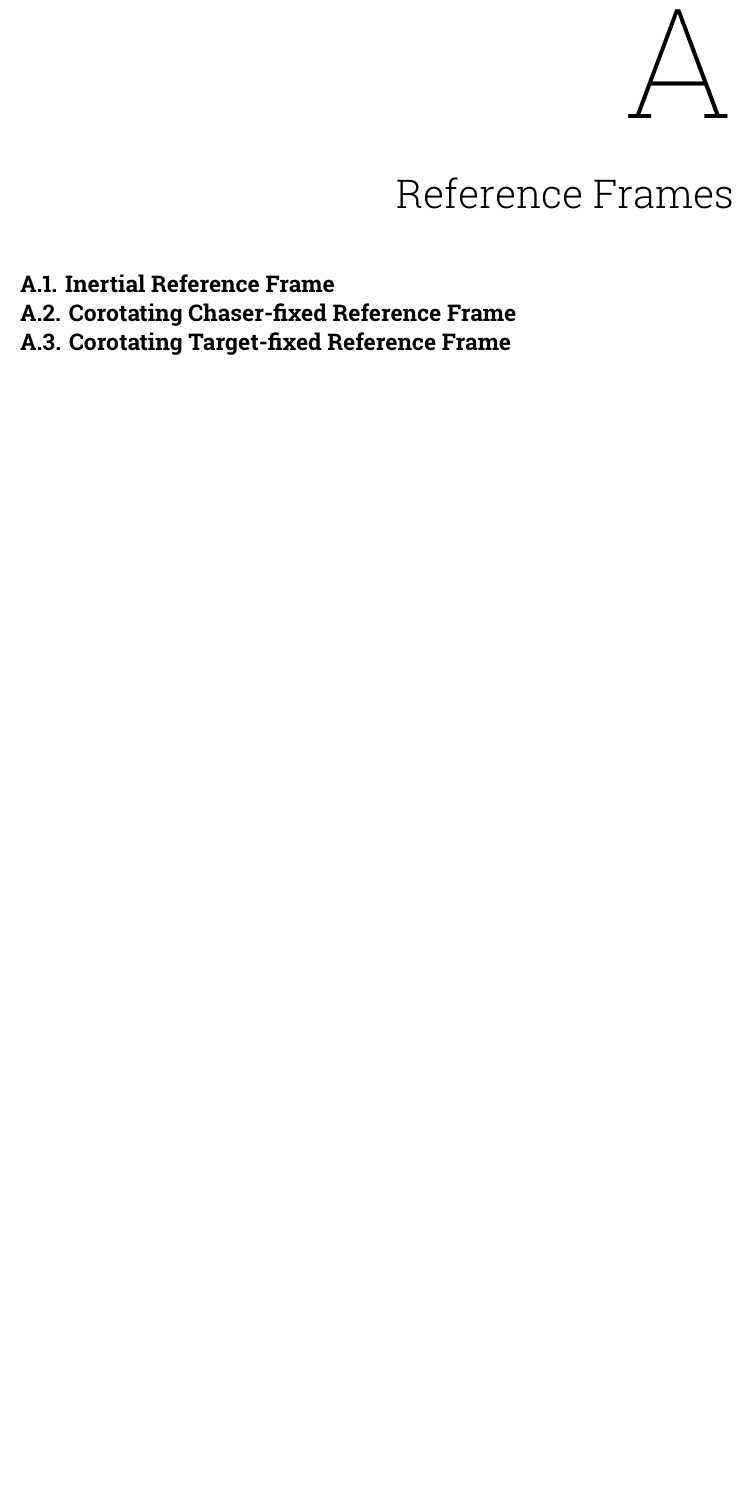
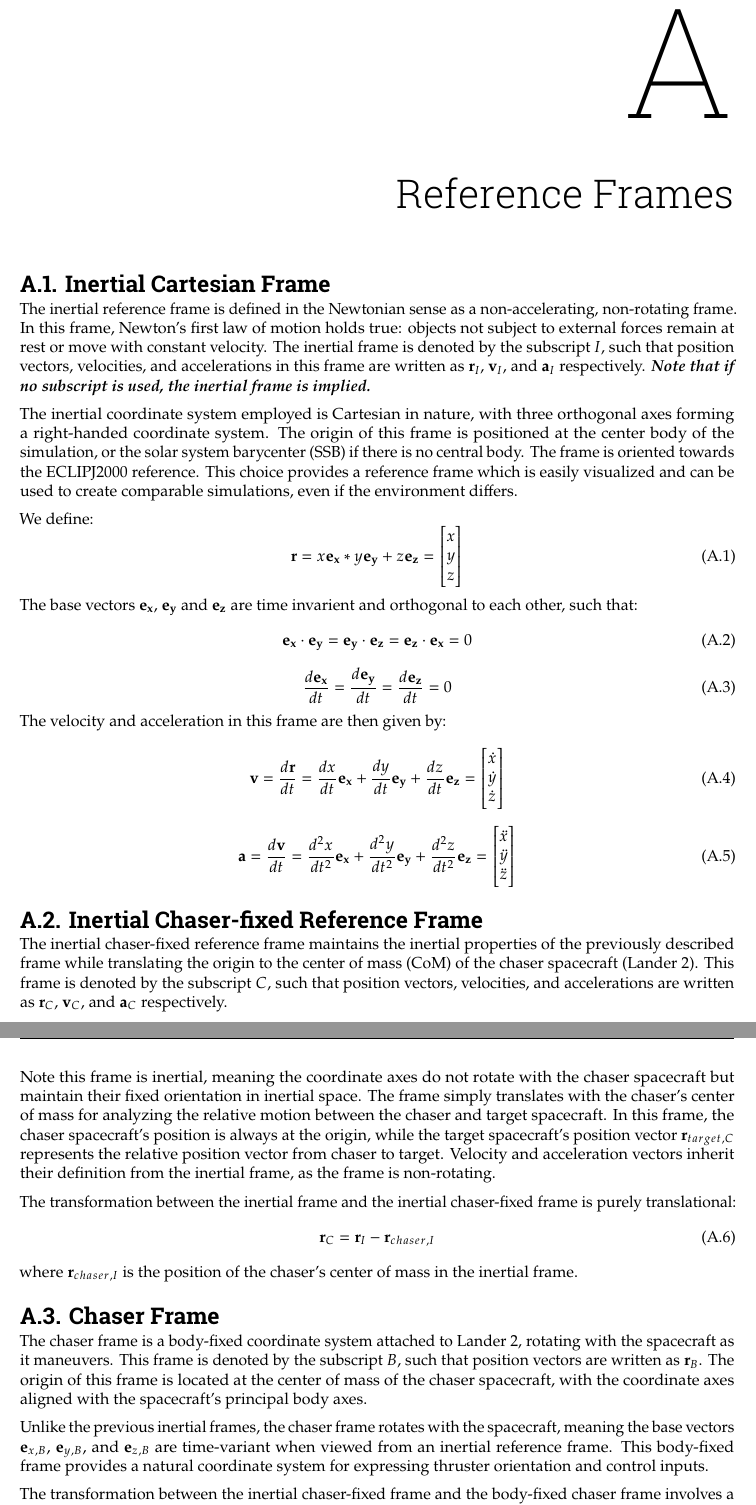
Before and after one commit to PascalChristiaanse/BioInspired, a LaTeX thesis (report/BioInspired_Pascal_Christiaanse_6101720.tex, which reads report/chapters/reference-frames.tex): part of page 19 of 19 before the commit and two parts of pages 19 and 20 of 20 after it, the two joined at a grey line, cut so that both start at the same text, the shorter picture padded with empty space. Compiled offline with pdfLaTeX.

Commit message:
add reference frame section

```diff
--- a/report/chapters/reference-frames.tex
+++ b/report/chapters/reference-frames.tex
@@ -1,6 +1,47 @@
 \chapter{Reference Frames}
-\section{Inertial Reference Frame}
+\label{chap:reference-frames}
+\section{Inertial Cartesian Frame}
 
-\section{Corotating Chaser-fixed Reference Frame}
+The inertial reference frame is defined in the Newtonian sense as a non-accelerating, non-rotating frame. In this frame, Newton's first law of motion holds true: objects not subject to external forces remain at rest or move with constant velocity. The inertial frame is denoted by the subscript $I$, such that position vectors, velocities, and accelerations in this frame are written as $\mathbf{r}_I$, $\mathbf{v}_I$, and $\mathbf{a}_I$ respectively. \textbf{\textit{Note that if no subscript is used, the inertial frame is implied.}}
 
-\section{Corotating Target-fixed Reference Frame}
+The inertial coordinate system employed is Cartesian in nature, with three orthogonal axes forming a right-handed coordinate system. The origin of this frame is positioned at the center body of the simulation, or the solar system barycenter (SSB) if there is no central body. The frame is oriented towards the ECLIPJ2000 reference. This choice provides a reference frame which is easily visualized and can be used to create comparable simulations, even if the environment differs.
+
+We define:
+\begin{equation}
+    \mathbf{r} = x \mathbf{e_x} * y \mathbf{e_y} + z \mathbf{e_z} = \begin{bmatrix} x \\ y \\ z \end{bmatrix}
+\end{equation}
+The base vectors $\mathbf{e_x}$, $\mathbf{e_y}$ and $\mathbf{e_z}$ are time invarient and orthogonal to each other, such that:
+\begin{equation}
+    \mathbf{e_x} \cdot \mathbf{e_y} = \mathbf{e_y} \cdot \mathbf{e_z} = \mathbf{e_z} \cdot \mathbf{e_x} = 0
+\end{equation}
+\begin{equation}
+    \frac{d \mathbf{e_x}}{dt} = \frac{d \mathbf{e_y}}{dt} = \frac{d \mathbf{e_z}}{dt} = 0
+\end{equation}
+The velocity and acceleration in this frame are then given by:
+\begin{equation}
+    \mathbf{v} = \frac{d\mathbf{r}}{dt} = \frac{dx}{dt} \mathbf{e_x} + \frac{dy}{dt} \mathbf{e_y} + \frac{dz}{dt} \mathbf{e_z} = \begin{bmatrix} \dot{x} \\ \dot{y} \\ \dot{z} \end{bmatrix}
+\end{equation}
+\begin{equation}
+    \mathbf{a} = \frac{d\mathbf{v}}{dt} = \frac{d^2x}{dt^2} \mathbf{e_x} + \frac{d^2y}{dt^2} \mathbf{e_y} + \frac{d^2z}{dt^2} \mathbf{e_z} = \begin{bmatrix} \ddot{x} \\ \ddot{y} \\ \ddot{z} \end{bmatrix}
+\end{equation}
+
+\section{Inertial Chaser-fixed Reference Frame}
+
+The inertial chaser-fixed reference frame maintains the inertial properties of the previously described frame while translating the origin to the center of mass (CoM) of the chaser spacecraft (Lander 2). This frame is denoted by the subscript $C$, such that position vectors, velocities, and accelerations are written as $\mathbf{r}_C$, $\mathbf{v}_C$, and $\mathbf{a}_C$ respectively.
+
+Note this frame is inertial, meaning the coordinate axes do not rotate with the chaser spacecraft but maintain their fixed orientation in inertial space. The frame simply translates with the chaser's center of mass for analyzing the relative motion between the chaser and target spacecraft. In this frame, the chaser spacecraft's position is always at the origin, while the target spacecraft's position vector $\mathbf{r}_{target,C}$ represents the relative position vector from chaser to target. Velocity and acceleration vectors inherit their definition from the inertial frame, as the frame is non-rotating.
+
+The transformation between the inertial frame and the inertial chaser-fixed frame is purely translational:
+\begin{equation}
+    \mathbf{r}_C = \mathbf{r}_I - \mathbf{r}_{chaser,I}
+\end{equation}
+where $\mathbf{r}_{chaser,I}$ is the position of the chaser's center of mass in the inertial frame.
+
+\section{Chaser Frame}
+
+The chaser frame is a body-fixed coordinate system attached to Lander 2, rotating with the spacecraft as it maneuvers. This frame is denoted by the subscript $B$, such that position vectors are written as $\mathbf{r}_B$. The origin of this frame is located at the center of mass of the chaser spacecraft, with the coordinate axes aligned with the spacecraft's principal body axes.
+
+Unlike the previous inertial frames, the chaser frame rotates with the spacecraft, meaning the base vectors $\mathbf{e}_{x,B}$, $\mathbf{e}_{y,B}$, and $\mathbf{e}_{z,B}$ are time-variant when viewed from an inertial reference frame. This body-fixed frame provides a natural coordinate system for expressing thruster orientation and control inputs.
+
+The transformation between the inertial chaser-fixed frame and the body-fixed chaser frame involves a rotation matrix $\mathbf{R}_{CB}$:
+\begin{equation}
```
Also changed, not shown: report/chapters/reference-frames.tex (5 more changed lines).
